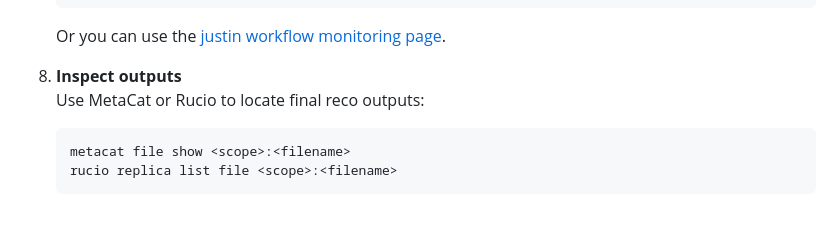
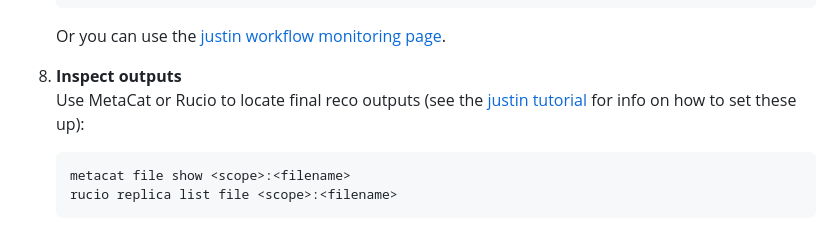
Before and after one commit to SFBayLaser/dune-justin, a Markdown page: README.md, the part around the change. Rendered like a GitHub page.

Commit message:
Tweaking

````diff
--- a/README.md
+++ b/README.md
@@ -217,7 +217,8 @@ first time (see the discussion in the justin tutorial).
    Or you can use the [justin workflow monitoring page](https://dunejustin.fnal.gov/dashboard/?method=list-workflows).
 
 8. **Inspect outputs**
-   Use MetaCat or Rucio to locate final reco outputs:
+   Use MetaCat or Rucio to locate final reco outputs (see the [justin tutorial](https://dunejustin.fnal.gov/docs/tutorials.dune.md) for
+   info on how to set these up):
    ```bash
    metacat file show <scope>:<filename>
    rucio replica list file <scope>:<filename>
````
